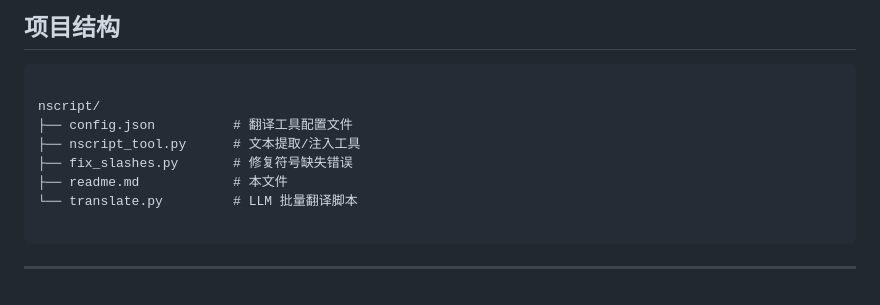
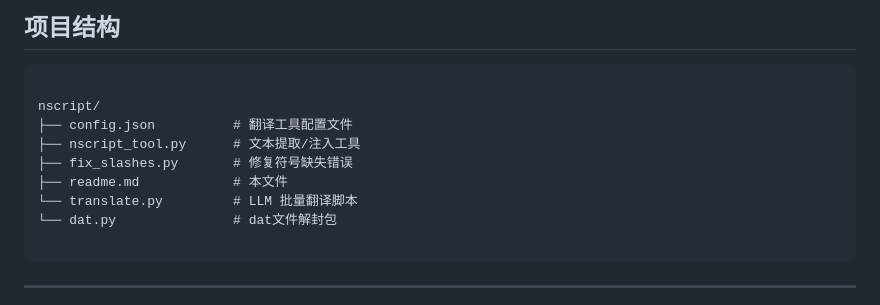
Before and after one commit to sunxibing114514/nscripter-translate-tools, a Markdown page: readme.md, the part around the change. GitHub-like rendering.

Commit message:
更新 readme.md

````diff
--- a/readme.md
+++ b/readme.md
@@ -25,6 +25,7 @@ nscript/
 ├── fix_slashes.py       # 修复符号缺失错误
 ├── readme.md            # 本文件
 └── translate.py         # LLM 批量翻译脚本
+└── dat.py               # dat文件解封包
 
 ```
 
````
